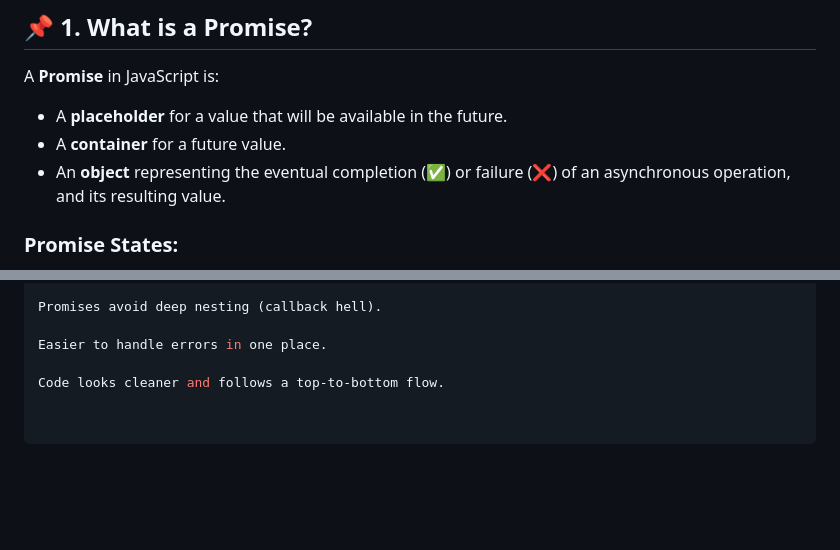
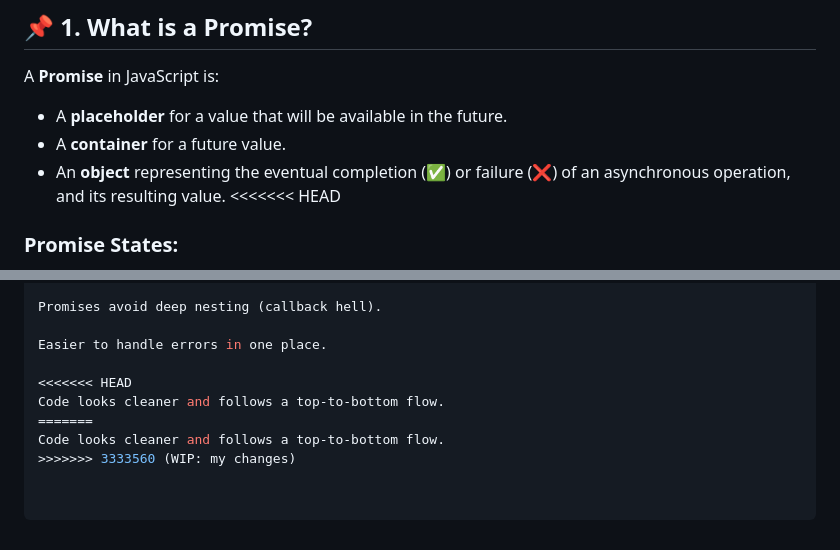
Before and after one commit to raavikant27/Mern-javascript, a Markdown page: Promise/README.md, 2 parts joined by grey strips. GitHub-like rendering; blank space fills up the shorter version.

```diff
--- a/Promise/README.md
+++ b/Promise/README.md
@@ -11,6 +11,7 @@ A **Promise** in JavaScript is:
 - A **placeholder** for a value that will be available in the future.
 - A **container** for a future value.
 - An **object** representing the eventual completion (✅) or failure (❌) of an asynchronous operation, and its resulting value.
+<<<<<<< HEAD
 
 ### Promise States:
 1. **Pending** → Initial state, neither fulfilled nor rejected.
@@ -161,4 +292,8 @@ Promises avoid deep nesting (callback hell).
 
 Easier to handle errors in one place.
 
+<<<<<<< HEAD
 Code looks cleaner and follows a top-to-bottom flow.
+=======
+Code looks cleaner and follows a top-to-bottom flow.
+>>>>>>> 3333560 (WIP: my changes)
```
Also changed, not shown: other parts of Promise/README.md (+130 -0 lines).
